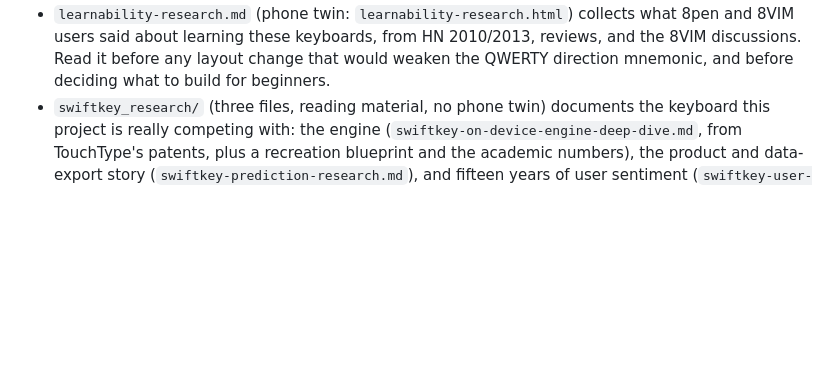
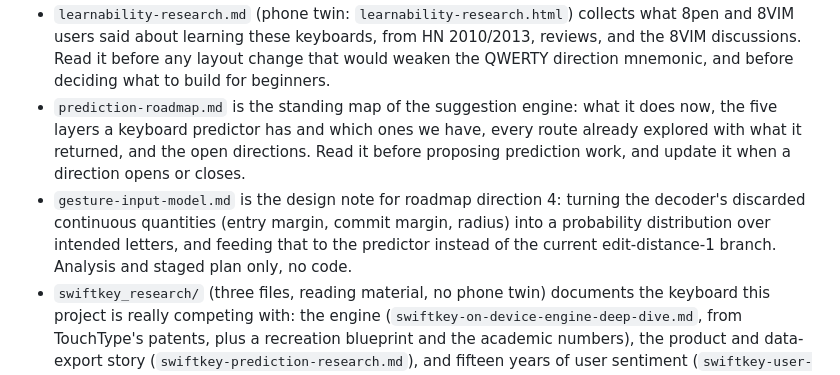
Before and after one commit to urza/phonekeeb, a Markdown page: CLAUDE.md, the part around the change. Rendered like a GitHub page; blank space fills up the shorter version.

```diff
--- a/CLAUDE.md
+++ b/CLAUDE.md
@@ -52,6 +52,16 @@ that file before design work.
   keyboards, from HN 2010/2013, reviews, and the 8VIM discussions. Read
   it before any layout change that would weaken the QWERTY direction
   mnemonic, and before deciding what to build for beginners.
+- `prediction-roadmap.md` is the standing map of the suggestion engine:
+  what it does now, the five layers a keyboard predictor has and which
+  ones we have, every route already explored with what it returned, and
+  the open directions. Read it before proposing prediction work, and
+  update it when a direction opens or closes.
+- `gesture-input-model.md` is the design note for roadmap direction 4:
+  turning the decoder's discarded continuous quantities (entry margin,
+  commit margin, radius) into a probability distribution over intended
+  letters, and feeding that to the predictor instead of the current
+  edit-distance-1 branch. Analysis and staged plan only, no code.
 - `swiftkey_research/` (three files, reading material, no phone twin)
   documents the
   keyboard this project is really competing with: the engine
```
Also changed, not shown: gesture-input-model.md (added, +318 -0 lines), prediction-roadmap.md (added, +120 -0 lines).
